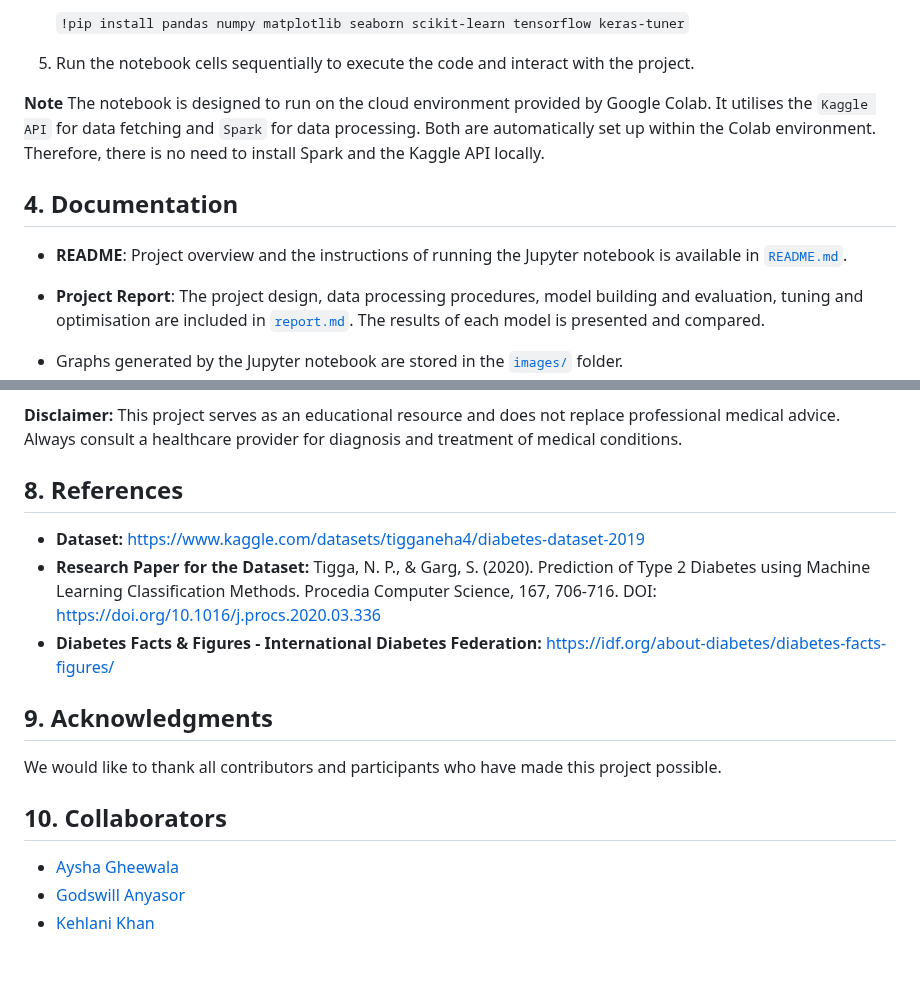
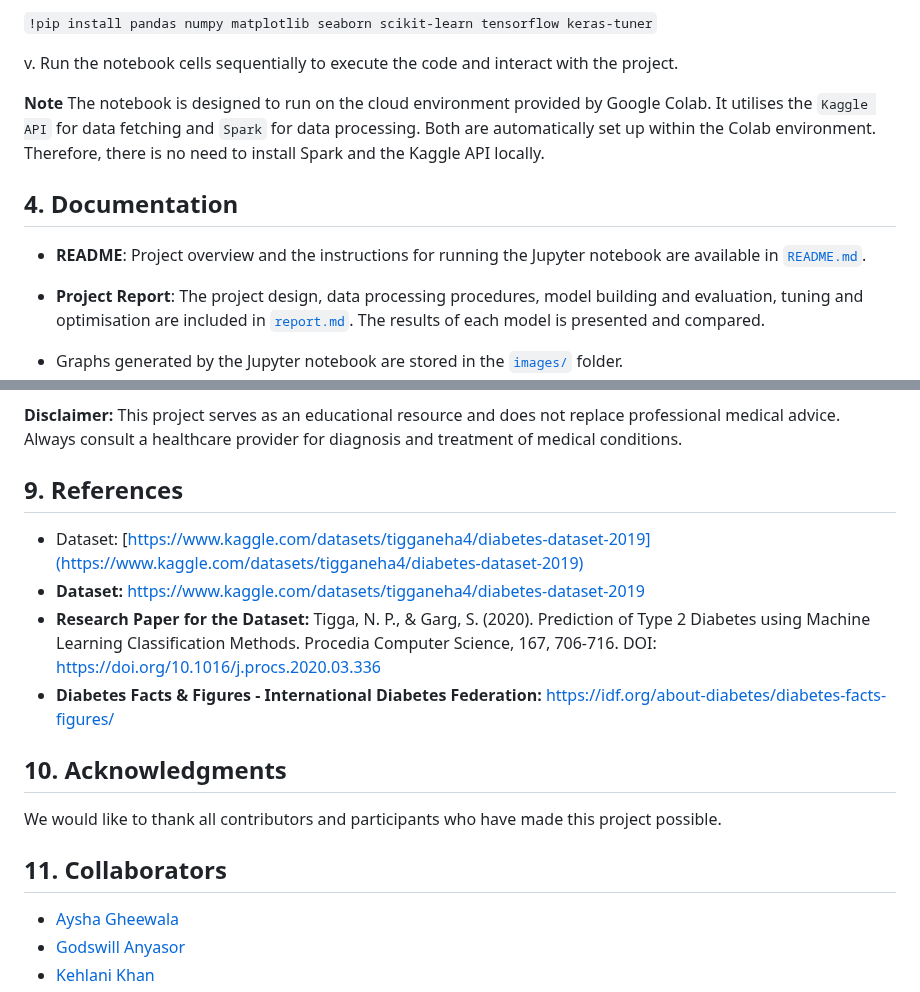
Before and after one commit to bernardtse/diabetes-prediction, a Markdown page: README.md, 2 parts joined by grey strips. GitHub-like rendering; blank space fills up the shorter version.

````diff
--- a/README.md
+++ b/README.md
@@ -72,7 +71,7 @@ The main component of this project is a Jupyter Notebook (`diabetes_prediction.i
 
    ```!pip install pandas numpy matplotlib seaborn scikit-learn tensorflow keras-tuner```
 
-5. Run the notebook cells sequentially to execute the code and interact with the project.
+v. Run the notebook cells sequentially to execute the code and interact with the project.
 
 **Note**
 The notebook is designed to run on the cloud environment provided by Google Colab. It utilises the `Kaggle API` for data fetching and `Spark` for data processing. Both are automatically set up within the Colab environment. Therefore, there is no need to install Spark and the Kaggle API locally.
@@ -80,7 +79,7 @@ The notebook is designed to run on the cloud environment provided by Google Cola
 
 ## 4. Documentation
 
-- **README**: Project overview and the instructions of running the Jupyter notebook is available in [`README.md`](README.md).
+- **README**: Project overview and the instructions for running the Jupyter notebook are available in [`README.md`](README.md).
 - **Project Report**: The project design, data processing procedures, model building and evaluation, tuning and optimisation are included in [`report.md`](report.md). The results of each model is presented and compared.
 
 - Graphs generated by the Jupyter notebook are stored in the [`images/`](images/) folder.
@@ -140,19 +154,19 @@ Through this project, we demonstrated the application of machine learning techni
 **Disclaimer:** This project serves as an educational resource and does not replace professional medical advice. Always consult a healthcare provider for diagnosis and treatment of medical conditions.
 
 
-## 8. References
-
+## 9. References
+- Dataset: [https://www.kaggle.com/datasets/tigganeha4/diabetes-dataset-2019](https://www.kaggle.com/datasets/tigganeha4/diabetes-dataset-2019)
 - **Dataset:** https://www.kaggle.com/datasets/tigganeha4/diabetes-dataset-2019
 - **Research Paper for the Dataset:** Tigga, N. P., & Garg, S. (2020). Prediction of Type 2 Diabetes using Machine Learning Classification Methods. Procedia Computer Science, 167, 706-716. DOI: https://doi.org/10.1016/j.procs.2020.03.336
 - **Diabetes Facts & Figures - International Diabetes Federation:** https://idf.org/about-diabetes/diabetes-facts-figures/
 
 
-## 9. Acknowledgments
+## 10. Acknowledgments
 
 We would like to thank all contributors and participants who have made this project possible.
 
 
-## 10. Collaborators
+## 11. Collaborators
 
 - [Aysha Gheewala](https://github.com/AyshaGheewala)
 - [Godswill Anyasor](https://github.com/AnyasorG)
````
Also changed, not shown: other parts of README.md (+48 -34 lines).
